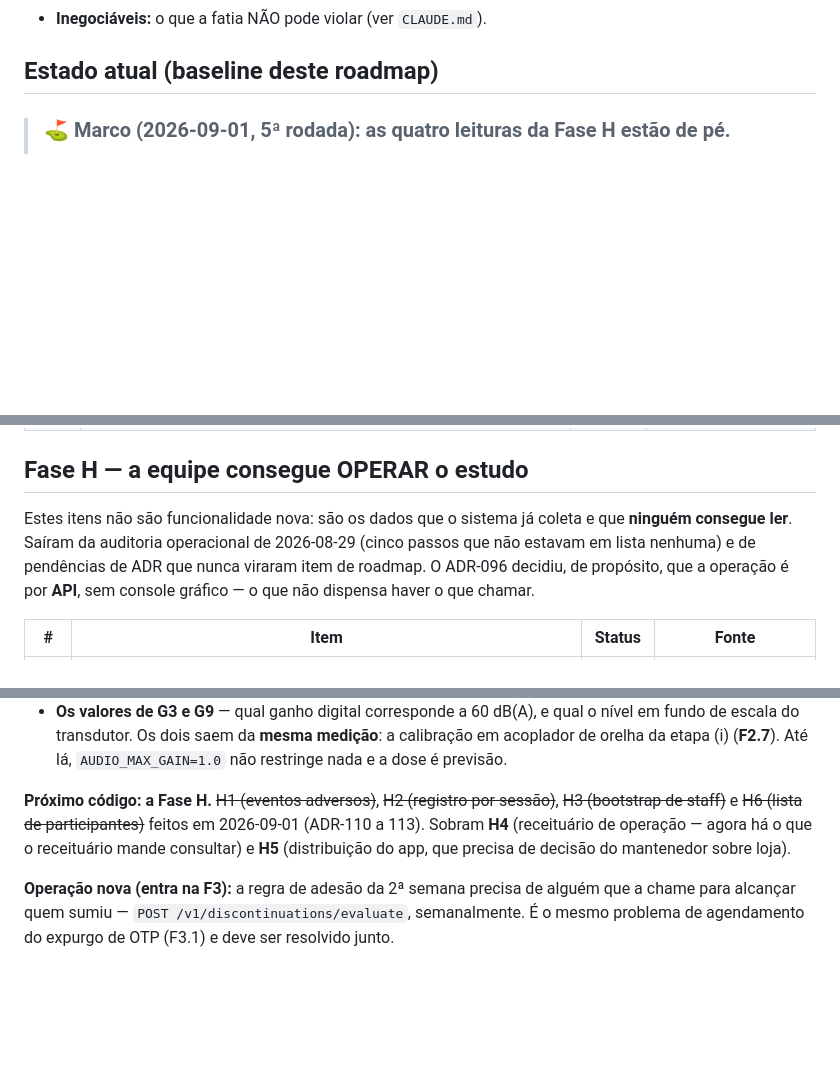
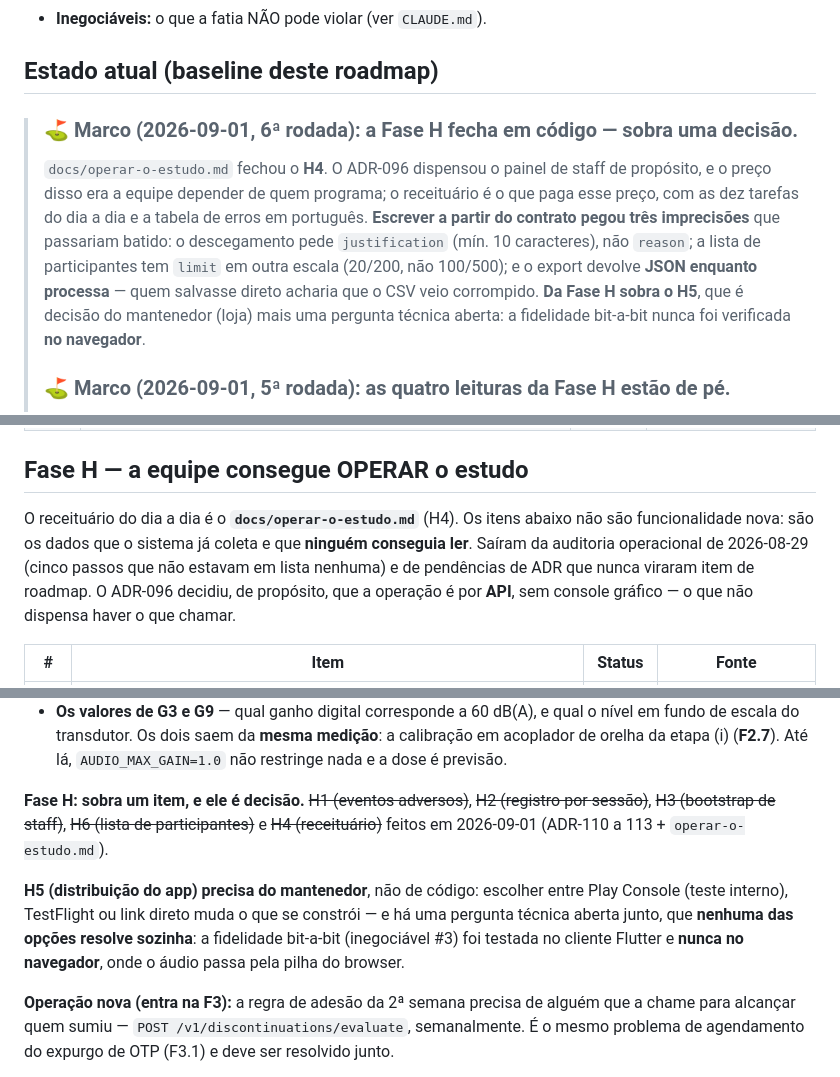
Before and after one commit to yh6k6hwbds-coder/sereno, a Markdown page: docs/ROADMAP.md, 3 parts joined by grey strips. GitHub-like rendering; blank space fills up the shorter version.

```diff
--- a/docs/ROADMAP.md
+++ b/docs/ROADMAP.md
@@ -18,6 +18,16 @@
 
 ## Estado atual (baseline deste roadmap)
 
+> ### ⛳ Marco (2026-09-01, 6ª rodada): **a Fase H fecha em código — sobra uma decisão.**
+> `docs/operar-o-estudo.md` fechou o **H4**. O ADR-096 dispensou o painel de staff de propósito, e
+> o preço disso era a equipe depender de quem programa; o receituário é o que paga esse preço, com
+> as dez tarefas do dia a dia e a tabela de erros em português. **Escrever a partir do contrato
+> pegou três imprecisões** que passariam batido: o descegamento pede `justification` (mín. 10
+> caracteres), não `reason`; a lista de participantes tem `limit` em outra escala (20/200, não
+> 100/500); e o export devolve **JSON enquanto processa** — quem salvasse direto acharia que o CSV
+> veio corrompido. **Da Fase H sobra o H5**, que é decisão do mantenedor (loja) mais uma pergunta
+> técnica aberta: a fidelidade bit-a-bit nunca foi verificada **no navegador**.
+>
 > ### ⛳ Marco (2026-09-01, 5ª rodada): **as quatro leituras da Fase H estão de pé.**
 > ADR-113 fechou o **H6**: `GET /research/participants` era um stub que respondia **200 com lista
 > vazia** e um `TODO` no corpo — pior que rota faltando, porque uma rota ausente dá 404 e quem
@@ -642,8 +652,8 @@ já está preparado", não redesenhar.
 
 ## Fase H — a equipe consegue OPERAR o estudo
 
-Estes itens não são funcionalidade nova: são os dados que o sistema já coleta e que **ninguém
-consegue ler**. Saíram da auditoria operacional de 2026-08-29 (cinco passos que não estavam em
+O receituário do dia a dia é o **`docs/operar-o-estudo.md`** (H4). Os itens abaixo não são
+funcionalidade nova: são os dados que o sistema já coleta e que **ninguém conseguia ler**. Saíram da auditoria operacional de 2026-08-29 (cinco passos que não estavam em
 lista nenhuma) e de pendências de ADR que nunca viraram item de roadmap. O ADR-096 decidiu, de
 propósito, que a operação é por **API**, sem console gráfico — o que não dispensa haver o que
 chamar.
@@ -677,10 +687,14 @@ chamar.
   de escala do transdutor. Os dois saem da **mesma medição**: a calibração em acoplador de orelha
   da etapa (i) (**F2.7**). Até lá, `AUDIO_MAX_GAIN=1.0` não restringe nada e a dose é previsão.
 
-**Próximo código: a Fase H.** ~~H1 (eventos adversos)~~, ~~H2 (registro por sessão)~~,
-~~H3 (bootstrap de staff)~~ e ~~H6 (lista de participantes)~~ feitos em 2026-09-01
-(ADR-110 a 113). Sobram **H4** (receituário de operação — agora há o que o receituário mande
-consultar) e **H5** (distribuição do app, que precisa de decisão do mantenedor sobre loja).
+**Fase H: sobra um item, e ele é decisão.** ~~H1 (eventos adversos)~~, ~~H2 (registro por
+sessão)~~, ~~H3 (bootstrap de staff)~~, ~~H6 (lista de participantes)~~ e ~~H4 (receituário)~~
+feitos em 2026-09-01 (ADR-110 a 113 + `operar-o-estudo.md`).
+
+**H5 (distribuição do app) precisa do mantenedor**, não de código: escolher entre Play Console
+(teste interno), TestFlight ou link direto muda o que se constrói — e há uma pergunta técnica
+aberta junto, que **nenhuma das opções resolve sozinha**: a fidelidade bit-a-bit (inegociável #3)
+foi testada no cliente Flutter e **nunca no navegador**, onde o áudio passa pela pilha do browser.
 
 **Operação nova (entra na F3):** a regra de adesão da 2ª semana precisa de alguém que a chame
 para alcançar quem sumiu — `POST /v1/discontinuations/evaluate`, semanalmente. É o mesmo problema
```
Also changed, not shown: other parts of docs/ROADMAP.md (+1 -1 lines), docs/deploy-fly.md (+4 -0 lines), docs/operar-o-estudo.md (added, +339 -0 lines).
